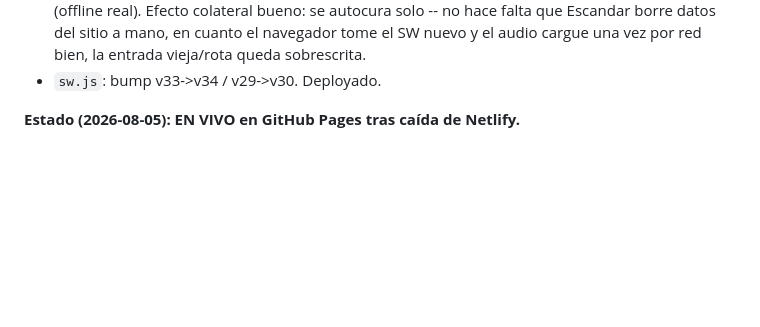
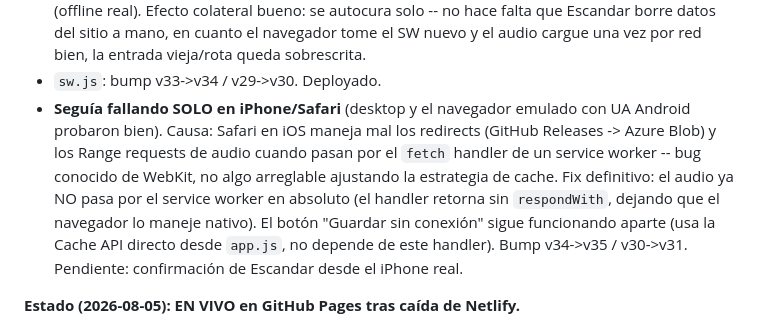
Before and after one commit to escandargiadach/ciclo-inmovil-audioweb, a Markdown page: HANDOFF.md, the part around the change. Rendered like a GitHub page; blank space fills up the shorter version.

Commit message:
Documentar el bug de Safari/iOS y su fix

```diff
--- a/HANDOFF.md
+++ b/HANDOFF.md
@@ -67,6 +67,16 @@ arreglada en el service worker.**
   en cuanto el navegador tome el SW nuevo y el audio cargue una vez por red
   bien, la entrada vieja/rota queda sobrescrita.
 - `sw.js`: bump v33->v34 / v29->v30. Deployado.
+- **Seguía fallando SOLO en iPhone/Safari** (desktop y el navegador emulado con
+  UA Android probaron bien). Causa: Safari en iOS maneja mal los redirects
+  (GitHub Releases -> Azure Blob) y los Range requests de audio cuando pasan
+  por el `fetch` handler de un service worker -- bug conocido de WebKit, no
+  algo arreglable ajustando la estrategia de cache. Fix definitivo: el audio
+  ya NO pasa por el service worker en absoluto (el handler retorna sin
+  `respondWith`, dejando que el navegador lo maneje nativo). El botón
+  "Guardar sin conexión" sigue funcionando aparte (usa la Cache API directo
+  desde `app.js`, no depende de este handler). Bump v34->v35 / v30->v31.
+  Pendiente: confirmación de Escandar desde el iPhone real.
 
 **Estado (2026-08-05): EN VIVO en GitHub Pages tras caída de Netlify.**
 - **Sitio activo:** https://escandargiadach.github.io/ciclo-inmovil-audioweb/
```
